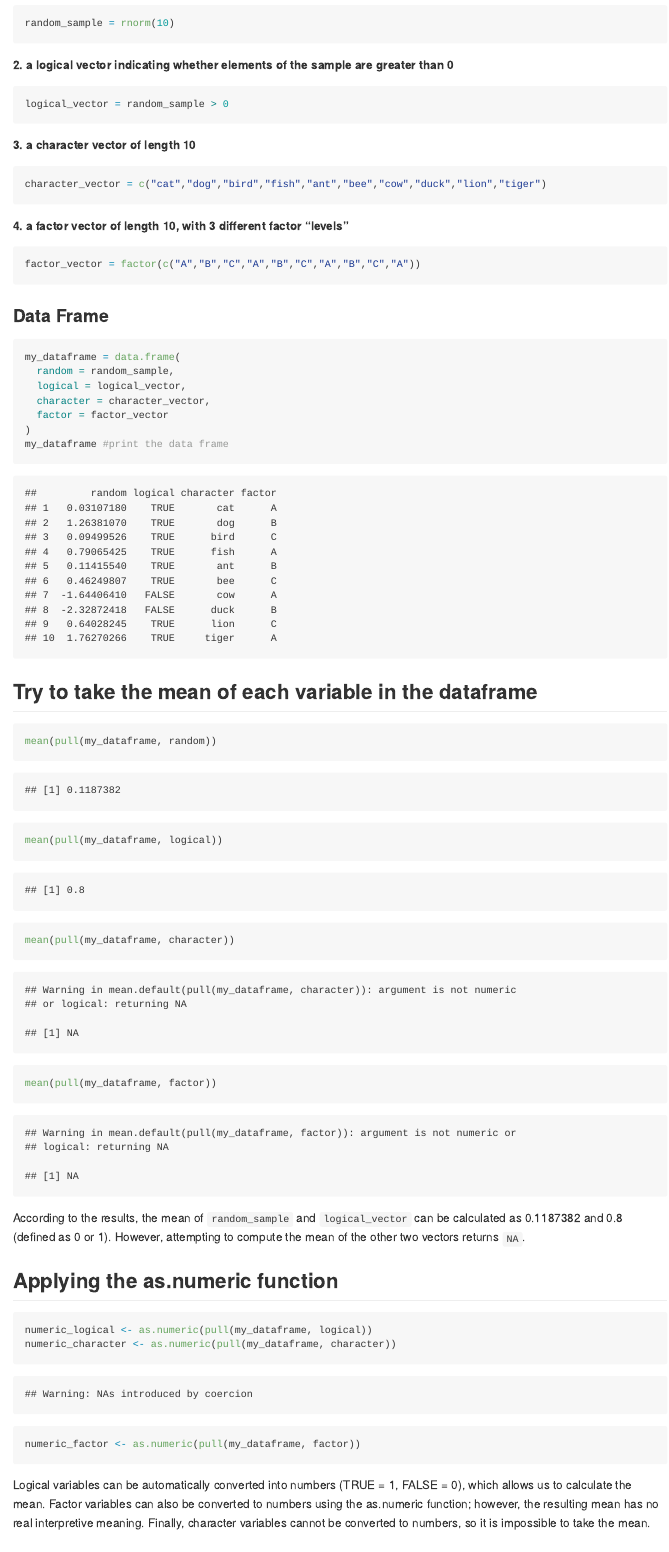
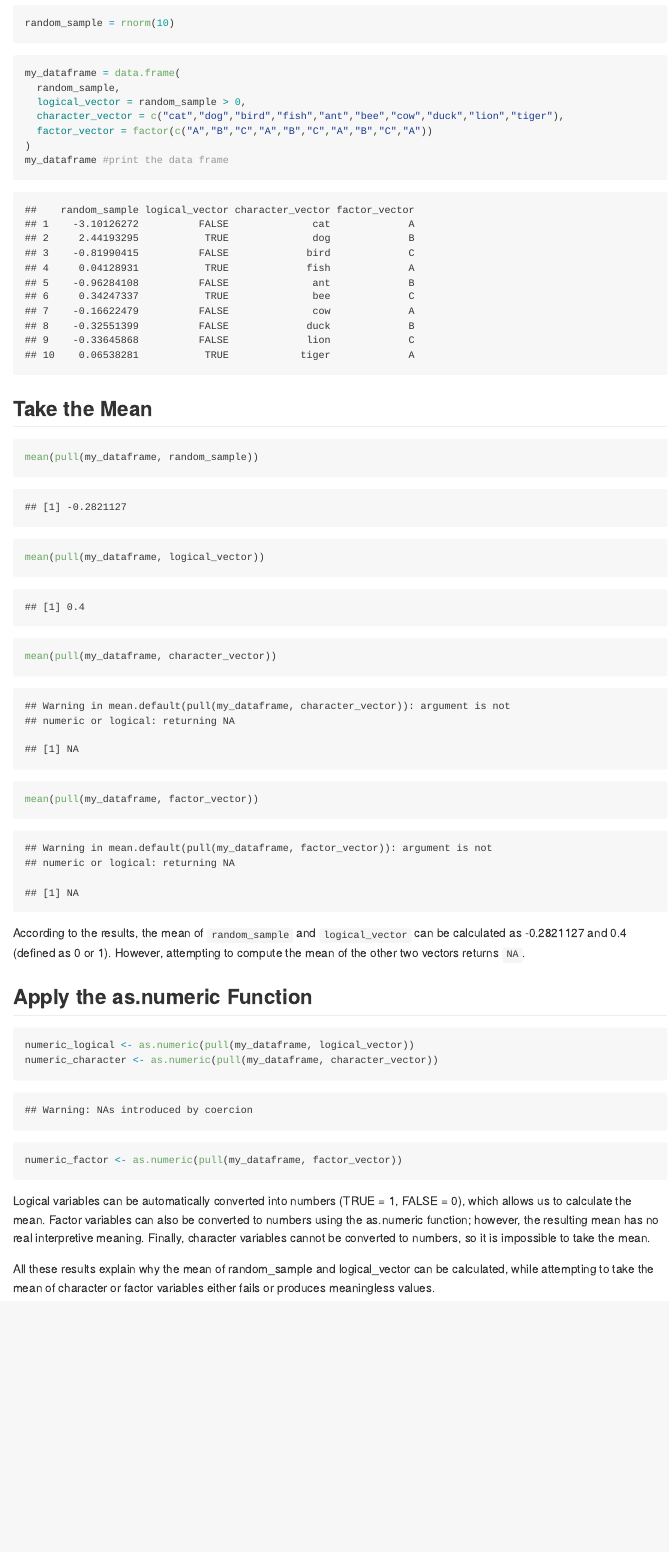
Before and after one commit to Hannah-rh/p8105_hw1_rl3610, an R Markdown document (p8105_hw1_rl3610.Rmd): the page in a window 1100 px wide, from 2340 px down before the commit and from 2060 px down after it, so that both start at the same text. The pictures show the output file p8105_hw1_rl3610.md that the author committed with the source, drawn offline in the style of GitHub.

Commit message:
modify code and headings to be more concise

````diff
--- a/p8105_hw1_rl3610.Rmd
+++ b/p8105_hw1_rl3610.Rmd
@@ -55,47 +47,33 @@ ggsave("scatterplot.png", plot = weather_plot, width = 8, height = 6)
 random_sample = rnorm(10)
 ```
 
-**2. a logical vector indicating whether elements of the sample are greater than 0**
-```{r}
-logical_vector = random_sample > 0
-```
-
-**3. a character vector of length 10**
-```{r}
-character_vector = c("cat","dog","bird","fish","ant","bee","cow","duck","lion","tiger")
-```
-
-**4. a factor vector of length 10, with 3 different factor “levels”**
-```{r}
-factor_vector = factor(c("A","B","C","A","B","C","A","B","C","A"))
-```
-
-### Data Frame
 ```{r}
 my_dataframe = data.frame(
-  random = random_sample,
-  logical = logical_vector,
-  character = character_vector,
-  factor = factor_vector
+  random_sample,
+  logical_vector = random_sample > 0,
+  character_vector = c("cat","dog","bird","fish","ant","bee","cow","duck","lion","tiger"),
+  factor_vector = factor(c("A","B","C","A","B","C","A","B","C","A"))
 )
 my_dataframe #print the data frame
 ```
 
-## Try to take the mean of each variable in the dataframe
+## Take the Mean
 ```{r}
-mean(pull(my_dataframe, random))
-mean(pull(my_dataframe, logical))
-mean(pull(my_dataframe, character))
-mean(pull(my_dataframe, factor))
+mean(pull(my_dataframe, random_sample))
+mean(pull(my_dataframe, logical_vector))
+mean(pull(my_dataframe, character_vector))
+mean(pull(my_dataframe, factor_vector))
 ```
 
-According to the results, the mean of `random_sample` and `logical_vector` can be calculated as `r mean(pull(my_dataframe, random))` and `r mean(pull(my_dataframe, logical))` (defined as 0 or 1). However, attempting to compute the mean of the other two vectors returns `NA`.
+According to the results, the mean of `random_sample` and `logical_vector` can be calculated as `r mean(pull(my_dataframe, random_sample))` and `r mean(pull(my_dataframe, logical_vector))` (defined as 0 or 1). However, attempting to compute the mean of the other two vectors returns `NA`.
 
-## Applying the as.numeric function
+## Apply the as.numeric Function
 ```{r}
-numeric_logical <- as.numeric(pull(my_dataframe, logical))
-numeric_character <- as.numeric(pull(my_dataframe, character))
-numeric_factor <- as.numeric(pull(my_dataframe, factor))
+numeric_logical <- as.numeric(pull(my_dataframe, logical_vector))
+numeric_character <- as.numeric(pull(my_dataframe, character_vector))
+numeric_factor <- as.numeric(pull(my_dataframe, factor_vector))
 ```
 
 Logical variables can be automatically converted into numbers (TRUE = 1, FALSE = 0), which allows us to calculate the mean. Factor variables can also be converted to numbers using the as.numeric function; however, the resulting mean has no real interpretive meaning. Finally, character variables cannot be converted to numbers, so it is impossible to take the mean.
+
+All these results explain why the mean of random_sample and logical_vector can be calculated, while attempting to take the mean of character or factor variables either fails or produces meaningless values.
````
Also changed, not shown: p8105_hw1_rl3610.md, p8105_hw1_rl3610_files/figure-gfm/unnamed-chunk-2-1.png (added), p8105_hw1_rl3610.Rmd (22 more changed lines).
